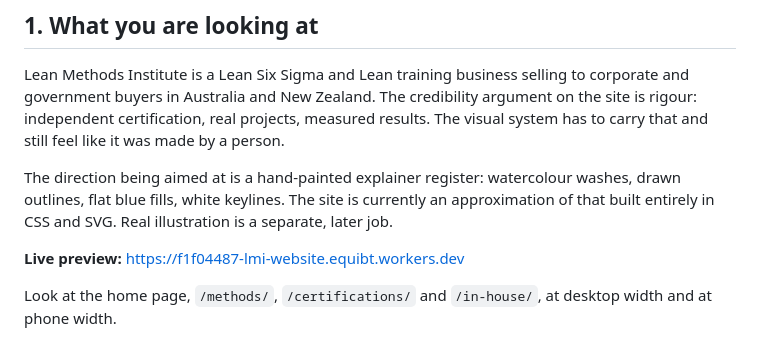
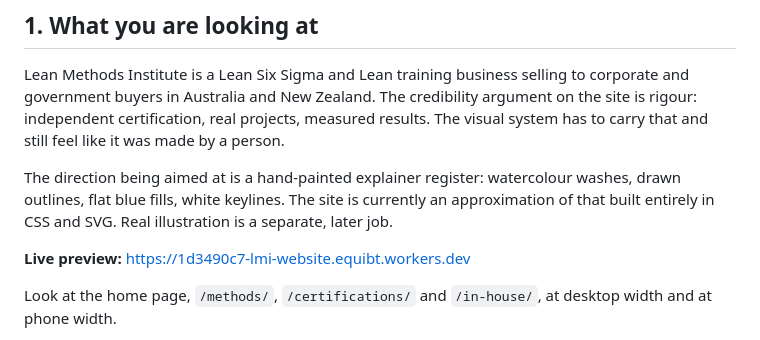
Before and after one commit to withherm/lmi-website, a Markdown page: prototypes/LMI_ASTRA_ARTDIRECTION_BRIEF_v1.md, the part around the change. GitHub-like rendering.

Commit message:
EQT-417 point the Astra brief at the verified current build
1d3490c7 serves border-image-slice:24 and no longer references url(#edge), and
its stylesheet hash matches a local build of this commit, so it is the drawn
path edges rather than the displaced borders. Checked rather than assumed: the
previous URL in the brief predated that work.

Co-Authored-By: Claude Opus 5 <noreply@anthropic.com>
Claude-Session: https://claude.ai/code/session_01NTeTbyR7H6RFCUkkEWp3GT

```diff
--- a/prototypes/LMI_ASTRA_ARTDIRECTION_BRIEF_v1.md
+++ b/prototypes/LMI_ASTRA_ARTDIRECTION_BRIEF_v1.md
@@ -18,7 +18,7 @@ washes, drawn outlines, flat blue fills, white keylines. The site is currently a
 approximation of that built entirely in CSS and SVG. Real illustration is a
 separate, later job.
 
-**Live preview:** https://f1f04487-lmi-website.equibt.workers.dev
+**Live preview:** https://1d3490c7-lmi-website.equibt.workers.dev
 
 Look at the home page, `/methods/`, `/certifications/` and `/in-house/`, at
 desktop width and at phone width.
```
